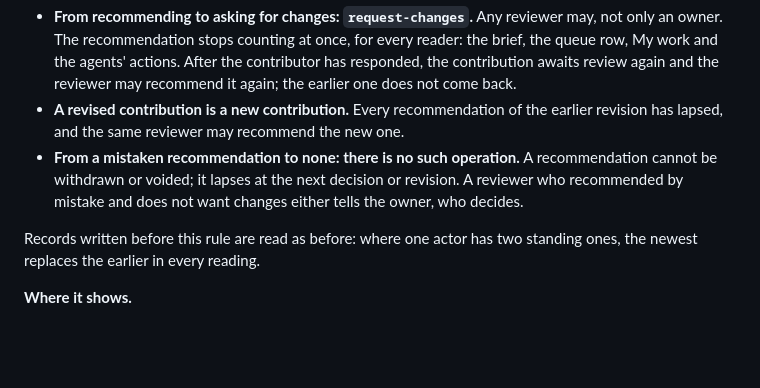
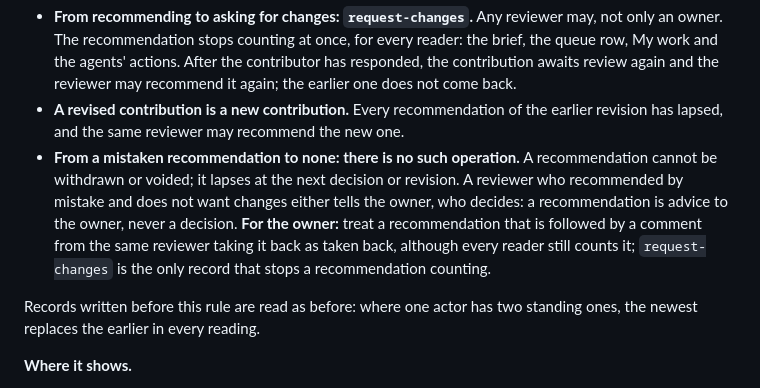
Before and after one commit to jamesjennens/orchestra, a Markdown page: docs/REVIEWS.md, the part around the change. Drawn GitHub-style; blank space fills up the shorter version.

Commit message:
REVIEWS.md: what an owner makes of a recommendation its reviewer takes back in a comment (kittrial-5bb.154)
There is no withdrawal for a recommendation; request-changes is the only
record that stops one counting.

Co-Authored-By: Claude Opus 5.5 <noreply@anthropic.com>

```diff
--- a/docs/REVIEWS.md
+++ b/docs/REVIEWS.md
@@ -405,7 +405,7 @@ How a reviewer changes their mind:
 
 * **From recommending to asking for changes: `request-changes`.** Any reviewer may, not only an owner. The recommendation stops counting at once, for every reader: the brief, the queue row, My work and the agents' actions. After the contributor has responded, the contribution awaits review again and the reviewer may recommend it again; the earlier one does not come back.
 * **A revised contribution is a new contribution.** Every recommendation of the earlier revision has lapsed, and the same reviewer may recommend the new one.
-* **From a mistaken recommendation to none: there is no such operation.** A recommendation cannot be withdrawn or voided; it lapses at the next decision or revision. A reviewer who recommended by mistake and does not want changes either tells the owner, who decides.
+* **From a mistaken recommendation to none: there is no such operation.** A recommendation cannot be withdrawn or voided; it lapses at the next decision or revision. A reviewer who recommended by mistake and does not want changes either tells the owner, who decides: a recommendation is advice to the owner, never a decision. **For the owner:** treat a recommendation that is followed by a comment from the same reviewer taking it back as taken back, although every reader still counts it; `request-changes` is the only record that stops a recommendation counting.
 
 Records written before this rule are read as before: where one actor has two standing ones, the newest replaces the earlier in every reading.
 
```
